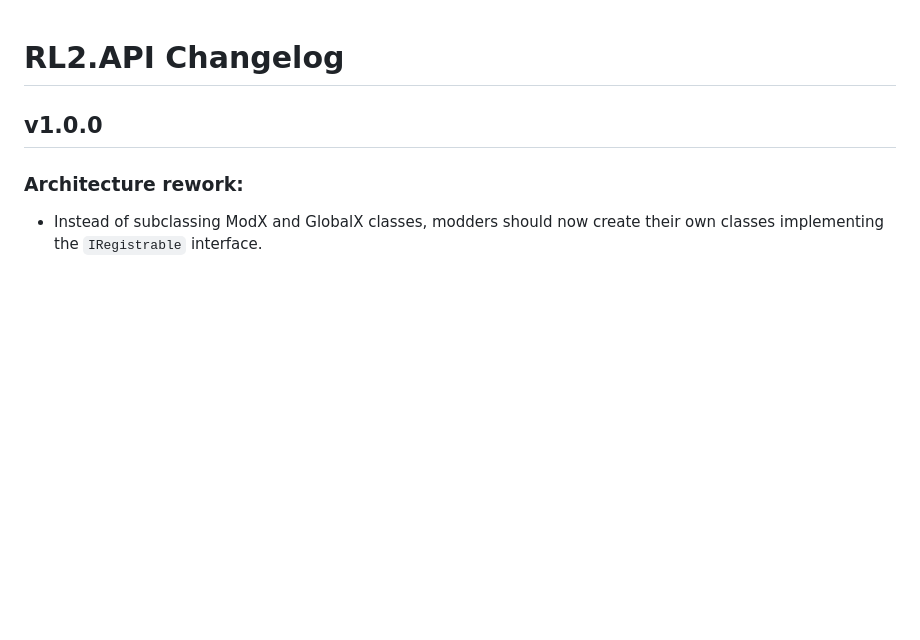
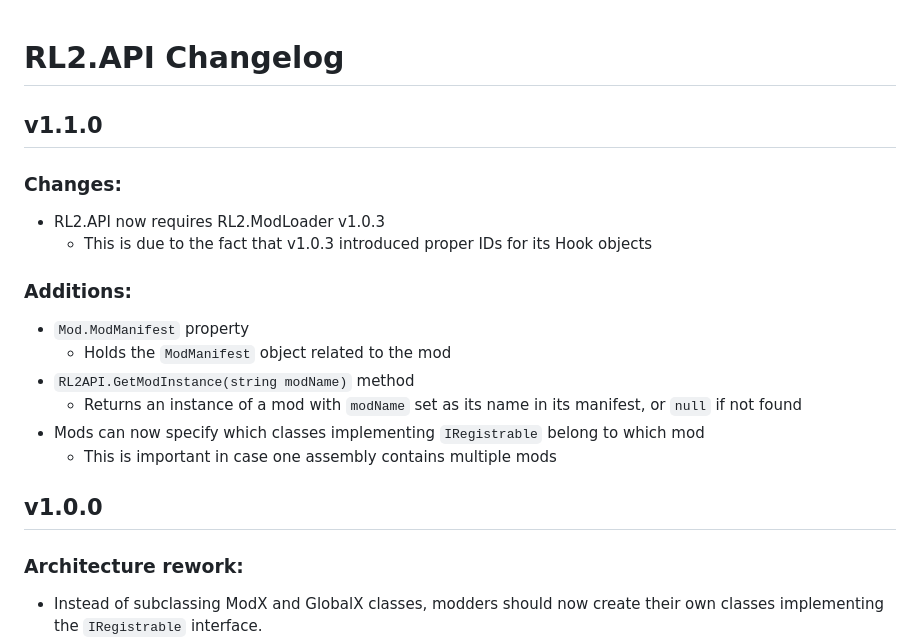
Before and after one commit to RL2-API/RL2.API, a Markdown page: CHANGELOG.md, the part around the change. Drawn GitHub-style; blank space fills up the shorter version.

Commit message:
[Update] Changelog

```diff
--- a/CHANGELOG.md
+++ b/CHANGELOG.md
@@ -1,4 +1,17 @@
 # RL2.API Changelog
+
+## v1.1.0
+### Changes:
+- RL2.API now requires RL2.ModLoader v1.0.3
+  - This is due to the fact that v1.0.3 introduced proper IDs for its Hook objects
+
+### Additions:
+- `Mod.ModManifest` property
+  - Holds the `ModManifest` object related to the mod
+- `RL2API.GetModInstance(string modName)` method
+  - Returns an instance of a mod with `modName` set as its name in its manifest, or `null` if not found
+- Mods can now specify which classes implementing `IRegistrable` belong to which mod
+  - This is important in case one assembly contains multiple mods
 
 ## v1.0.0
 ### Architecture rework:
```
